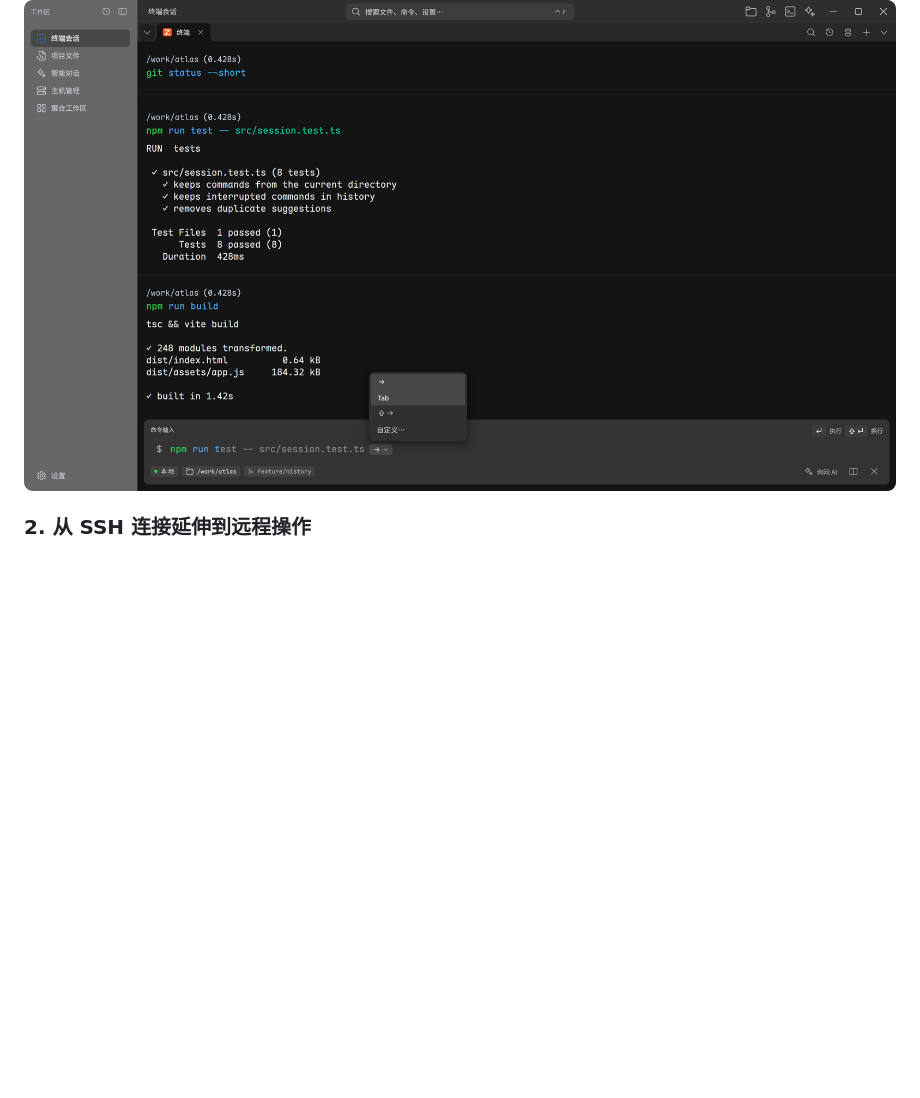
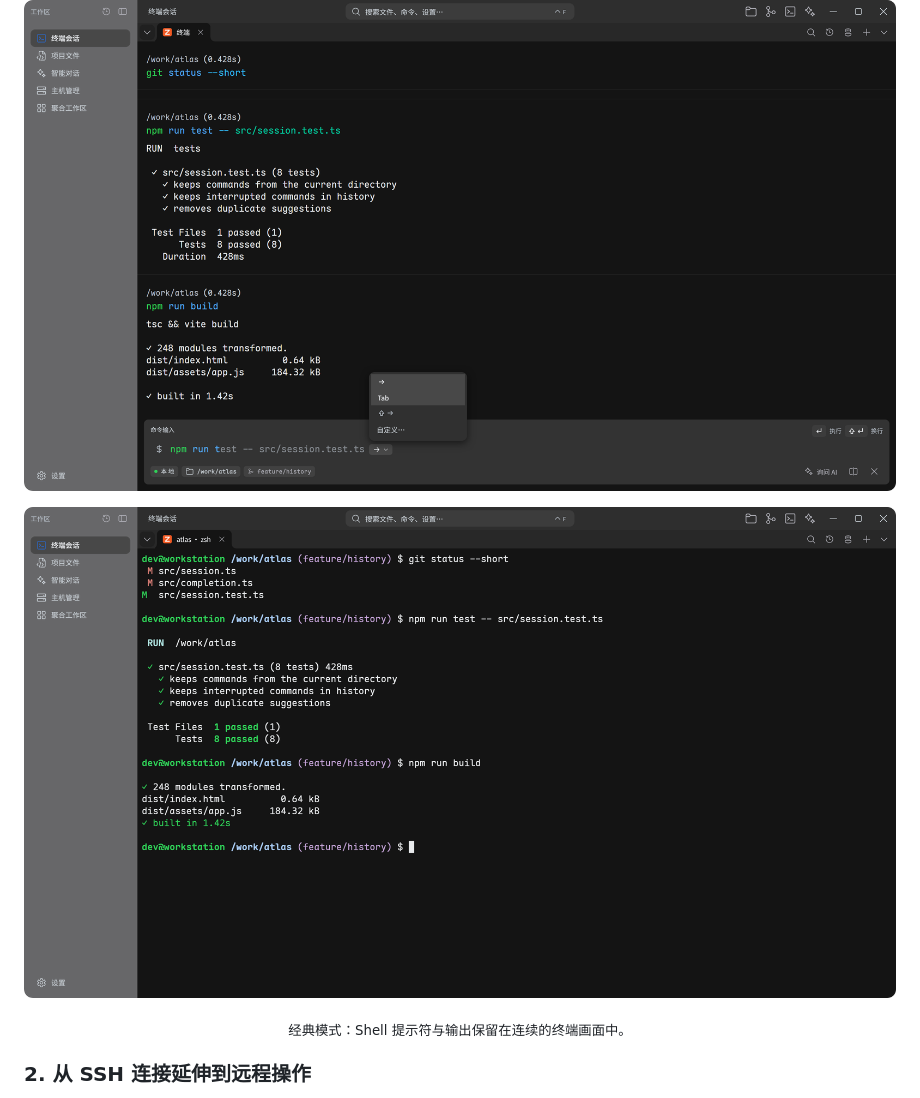
Before and after one commit to Vrykell/Vrykell, a Markdown page: README.zh-CN.md, the part around the change. Drawn GitHub-style; pictures changed too: docs/images/feature-classic-zh.png (added); blank space fills up the shorter version.

Commit message:
docs: add classic terminal screenshots to readmes

```diff
--- a/README.zh-CN.md
+++ b/README.zh-CN.md
@@ -40,6 +40,10 @@ Vrykell 围绕真实的 Shell 会话组织开发与远程工作。每条命令
 历史建议和本地路径补全无需模型密钥。Tab 补全结合内置候选、所支持的 Shell 补全，以及当前本地或 SSH 目录中的路径，支持引号和带空格的名称。可选的 AI 补全在没有本地建议时调用所配置的模型。历史命令支持搜索、分组和收藏。
 
 <a href="docs/images/feature-completion-zh.png"><img src="docs/images/feature-completion-zh.png" width="1600" alt="保留执行上下文的命令块，以及历史建议和补全设置" /></a>
+
+<a href="docs/images/feature-classic-zh.png"><img src="docs/images/feature-classic-zh.png" width="1600" alt="经典终端模式中的连续 Shell 提示符、测试输出与构建结果" /></a>
+
+<p align="center"><sub>经典模式：Shell 提示符与输出保留在连续的终端画面中。</sub></p>
 
 ### 2. 从 SSH 连接延伸到远程操作
 
```
Also changed, not shown: README.md (+4 -0 lines), docs/images/feature-classic-en.png (added), 1 other file.
